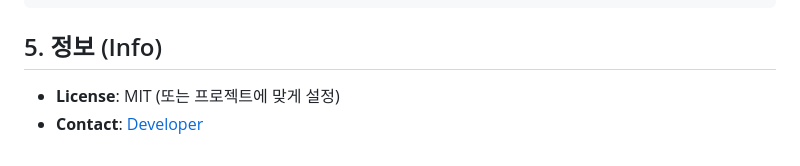
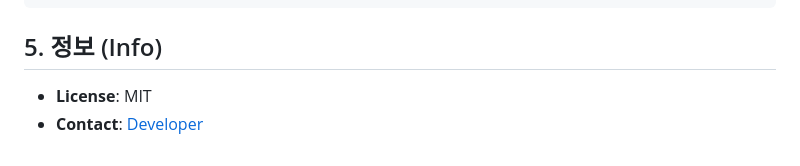
Before and after one commit to JTech-CO/IP-Master, a Markdown page: README.md, the part around one of its changes. GitHub-like rendering.

```diff
--- a/README.md
+++ b/README.md
@@ -77,5 +79,5 @@ IP Master/
 
 ## 5. 정보 (Info)
 
-- **License**: MIT (또는 프로젝트에 맞게 설정)
+- **License**: MIT
 - **Contact**: [Developer](https://jtech-co.github.io/my-website/MLP.html)
```
Also changed, not shown: other parts of README.md (+3 -1 lines).
